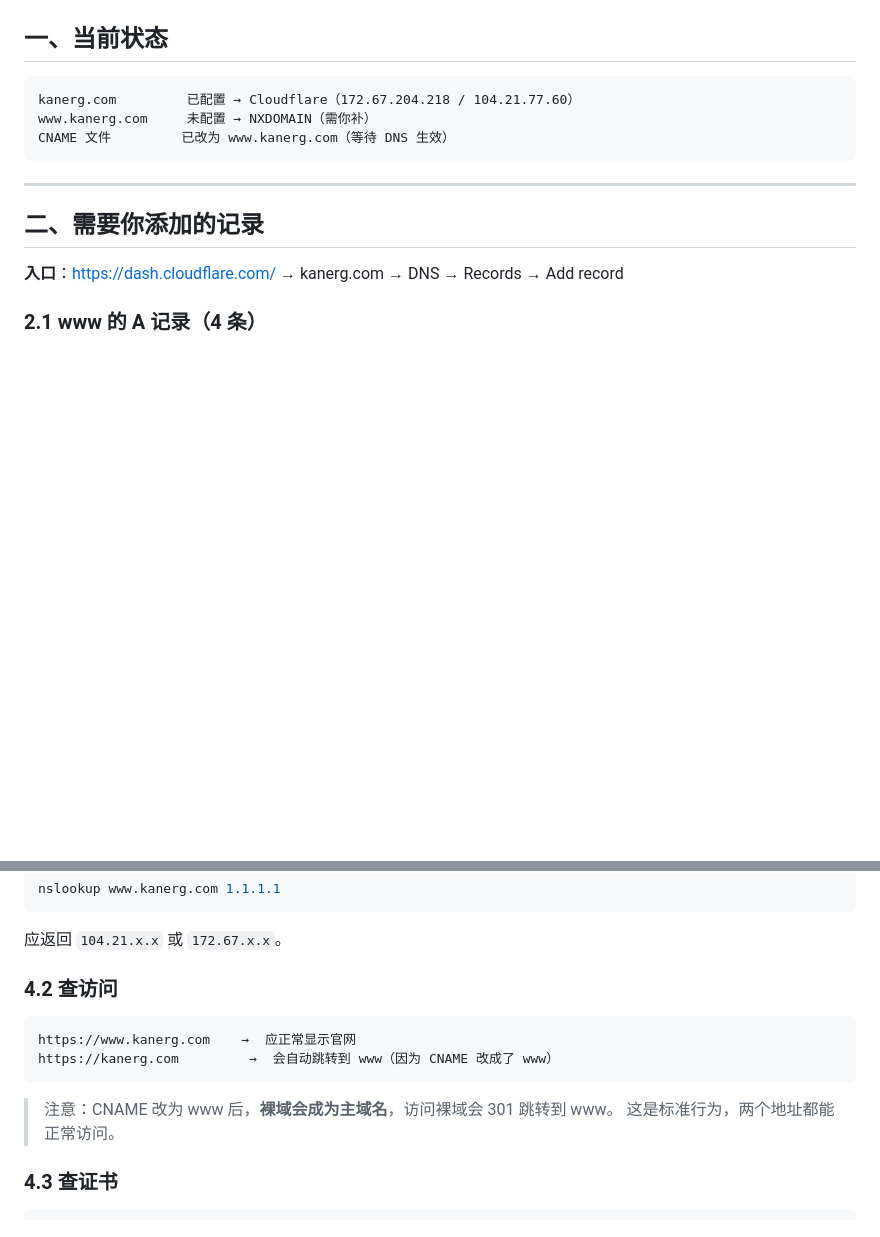
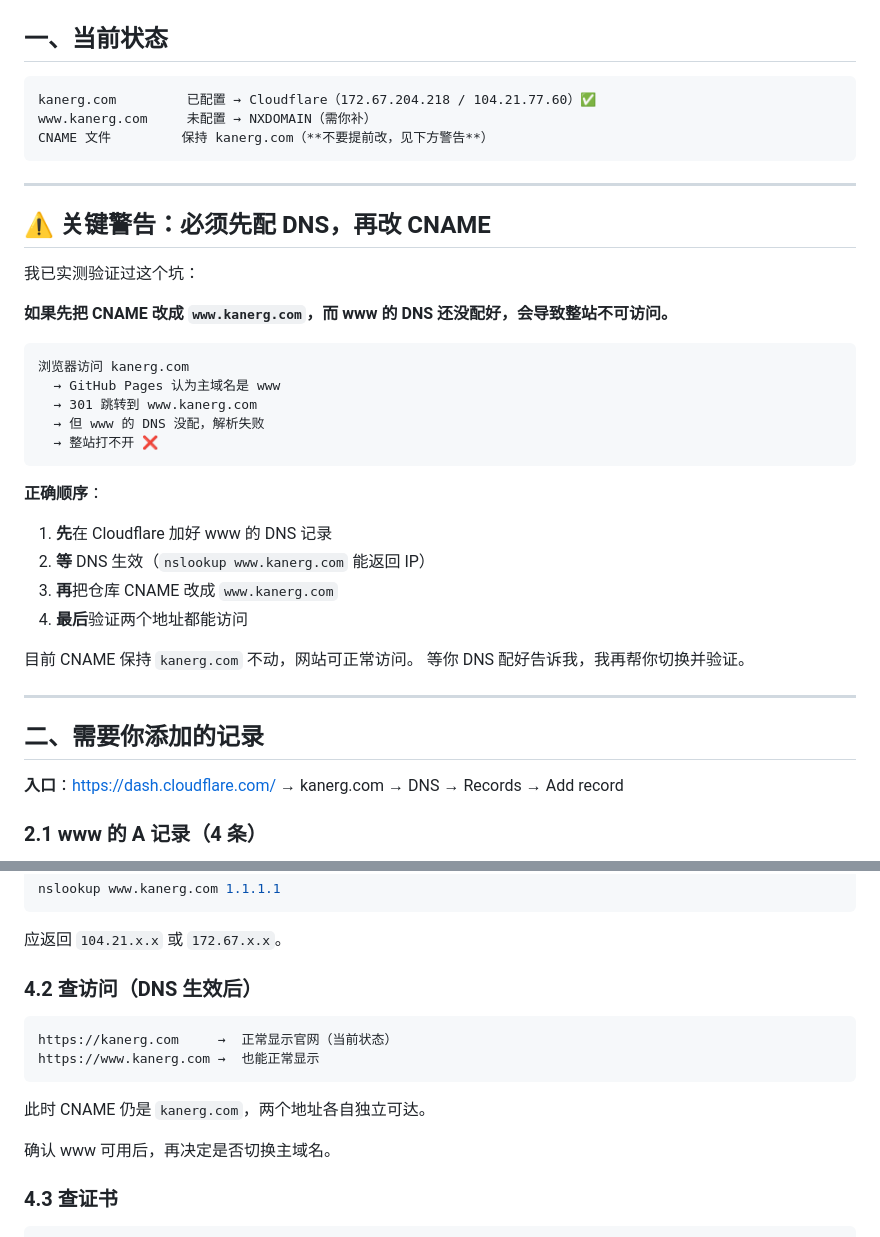
Before and after one commit to dekanarv/zjw23, a Markdown page: docs/DNS-SETUP.md, 2 parts joined by grey strips. Rendered like a GitHub page; blank space fills up the shorter version.

Commit message:
docs: 补充 CNAME 切换的顺序警告
实测发现若先改 CNAME 而 DNS 未就绪，会导致整站 301 到无法解析的 www。
文档中明确「先配 DNS、再改 CNAME」的正确顺序。

````diff
--- a/docs/DNS-SETUP.md
+++ b/docs/DNS-SETUP.md
@@ -8,10 +8,36 @@
 ## 一、当前状态
 
 ```
-kanerg.com         已配置 → Cloudflare（172.67.204.218 / 104.21.77.60）
+kanerg.com         已配置 → Cloudflare（172.67.204.218 / 104.21.77.60）✅
 www.kanerg.com     未配置 → NXDOMAIN（需你补）
-CNAME 文件         已改为 www.kanerg.com（等待 DNS 生效）
+CNAME 文件         保持 kanerg.com（**不要提前改，见下方警告**）
 ```
+
+---
+
+## ⚠️ 关键警告：必须先配 DNS，再改 CNAME
+
+我已实测验证过这个坑：
+
+**如果先把 CNAME 改成 `www.kanerg.com`，而 www 的 DNS 还没配好，会导致整站不可访问。**
+
+```
+浏览器访问 kanerg.com
+  → GitHub Pages 认为主域名是 www
+  → 301 跳转到 www.kanerg.com
+  → 但 www 的 DNS 没配，解析失败
+  → 整站打不开 ❌
+```
+
+**正确顺序**：
+
+1. **先**在 Cloudflare 加好 www 的 DNS 记录
+2. **等** DNS 生效（`nslookup www.kanerg.com` 能返回 IP）
+3. **再**把仓库 CNAME 改成 `www.kanerg.com`
+4. **最后**验证两个地址都能访问
+
+目前 CNAME 保持 `kanerg.com` 不动，网站可正常访问。
+等你 DNS 配好告诉我，我再帮你切换并验证。
 
 ---
 
@@ -82,15 +108,16 @@ nslookup www.kanerg.com 1.1.1.1
 
 应返回 `104.21.x.x` 或 `172.67.x.x`。
 
-### 4.2 查访问
+### 4.2 查访问（DNS 生效后）
 
 ```
-https://www.kanerg.com    →  应正常显示官网
-https://kanerg.com         →  会自动跳转到 www（因为 CNAME 改成了 www）
+https://kanerg.com     →  正常显示官网（当前状态）
+https://www.kanerg.com →  也能正常显示
 ```
 
-> 注意：CNAME 改为 www 后，**裸域会成为主域名**，访问裸域会 301 跳转到 www。
-> 这是标准行为，两个地址都能正常访问。
+此时 CNAME 仍是 `kanerg.com`，两个地址各自独立可达。
+
+确认 www 可用后，再决定是否切换主域名。
 
 ### 4.3 查证书
 
````
